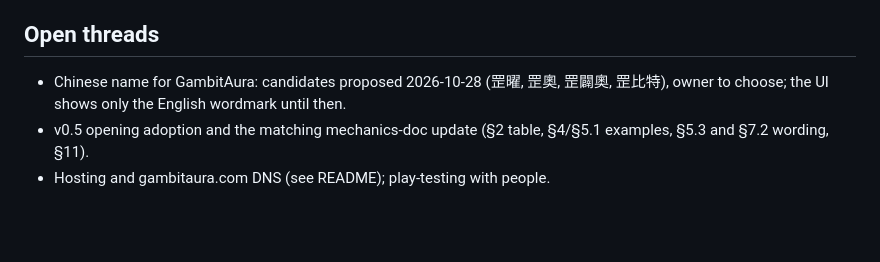
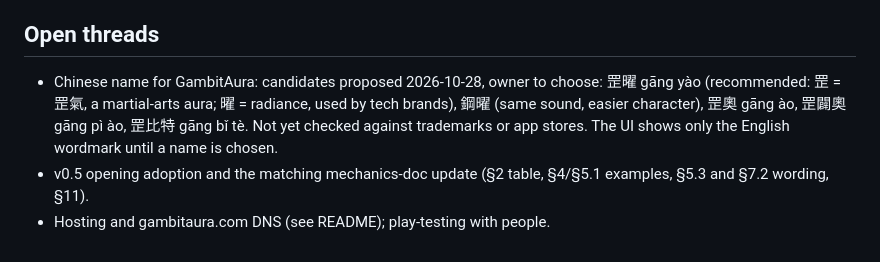
Before and after one commit to SteJ20996/GambitAura, a Markdown page: CLAUDE.md, the part around the change. Drawn GitHub-style; blank space fills up the shorter version.

Commit message:
Record the five Chinese name candidates for GambitAura
罡曜 is the recommendation; 鋼曜 keeps the same sound with an easier
character. None has been checked against trademarks yet, so the UI keeps
the English wordmark until the owner chooses.

Co-Authored-By: Claude Opus 5.5 <noreply@anthropic.com>
Claude-Session: https://claude.ai/code/session_011PweRR84W12S19nPEU9UnW

```diff
--- a/CLAUDE.md
+++ b/CLAUDE.md
@@ -67,8 +67,10 @@ causing sideways scroll on phones.
 
 ## Open threads
 
-- Chinese name for GambitAura: candidates proposed 2026-10-28 (罡曜, 罡奧, 罡闢奧, 罡比特), owner to
-  choose; the UI shows only the English wordmark until then.
+- Chinese name for GambitAura: candidates proposed 2026-10-28, owner to choose: 罡曜 gāng yào
+  (recommended: 罡 = 罡氣, a martial-arts aura; 曜 = radiance, used by tech brands), 鋼曜 (same sound,
+  easier character), 罡奧 gāng ào, 罡闢奧 gāng pì ào, 罡比特 gāng bǐ tè. Not yet checked against
+  trademarks or app stores. The UI shows only the English wordmark until a name is chosen.
 - v0.5 opening adoption and the matching mechanics-doc update (§2 table, §4/§5.1 examples, §5.3 and
   §7.2 wording, §11).
 - Hosting and gambitaura.com DNS (see README); play-testing with people.
```
